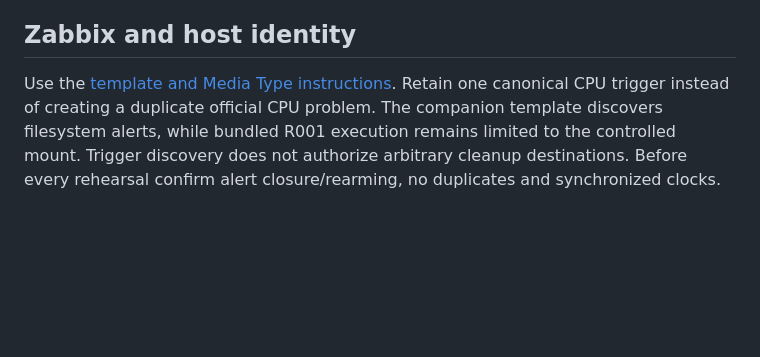
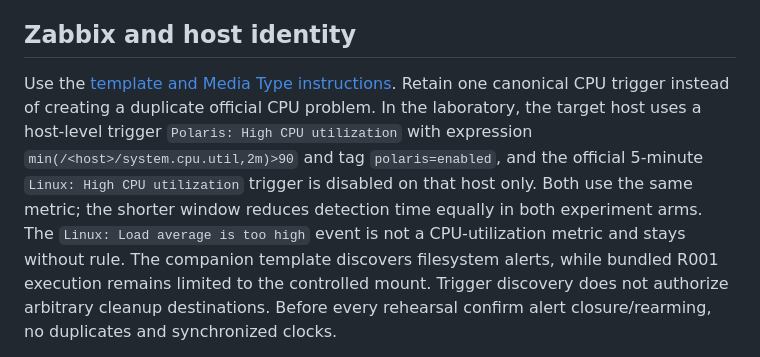
Before and after one commit to cfrans/polaris-dss, a Markdown page: docs/operations.md, the part around the change. Rendered like a GitHub page; blank space fills up the shorter version.

Commit message:
docs(zabbix): documenta gatilho de CPU de 2 minutos no laboratório
A R002 recebe o gatilho de host com a mesma métrica do oficial e janela
menor; o gatilho oficial de 5 minutos fica desativado só no host alvo.

```diff
--- a/docs/operations.md
+++ b/docs/operations.md
@@ -73,7 +73,12 @@ The reconciler has no HTTP healthcheck: inspect its process and last cycle, not
 ## Zabbix and host identity
 
 Use the [template and Media Type instructions](../README.md#scalable-zabbix-onboarding).
-Retain one canonical CPU trigger instead of creating a duplicate official CPU problem. The
+Retain one canonical CPU trigger instead of creating a duplicate official CPU problem. In the
+laboratory, the target host uses a host-level trigger `Polaris: High CPU utilization` with
+expression `min(/<host>/system.cpu.util,2m)>90` and tag `polaris=enabled`, and the official
+5-minute `Linux: High CPU utilization` trigger is disabled on that host only. Both use the same
+metric; the shorter window reduces detection time equally in both experiment arms. The
+`Linux: Load average is too high` event is not a CPU-utilization metric and stays without rule. The
 companion template discovers filesystem alerts, while bundled R001 execution remains limited to
 the controlled mount. Trigger discovery does not authorize arbitrary cleanup destinations.
 Before every rehearsal confirm alert closure/rearming, no duplicates and synchronized clocks.
```
Also changed, not shown: CHANGELOG.md (+4 -0 lines).
